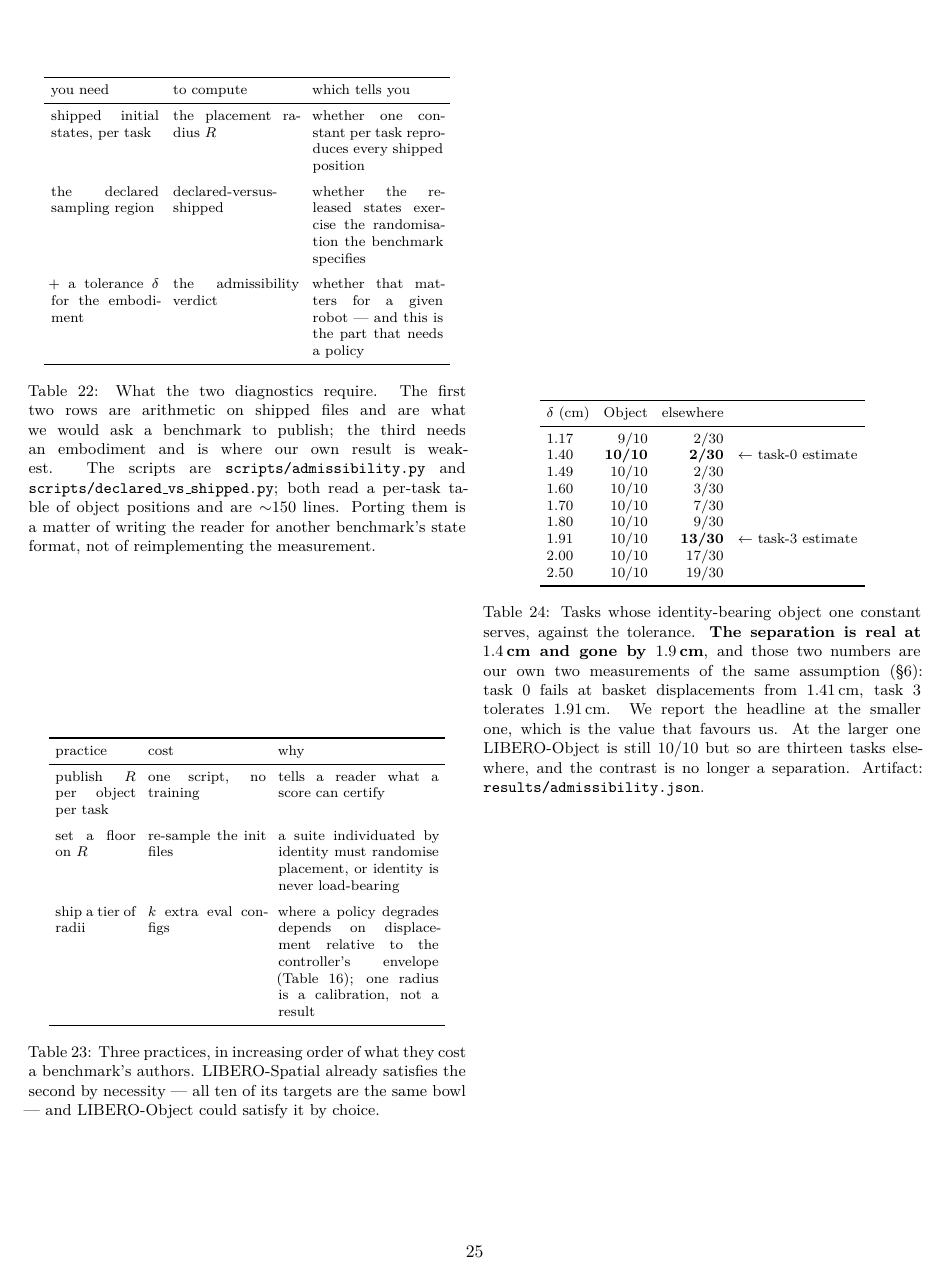
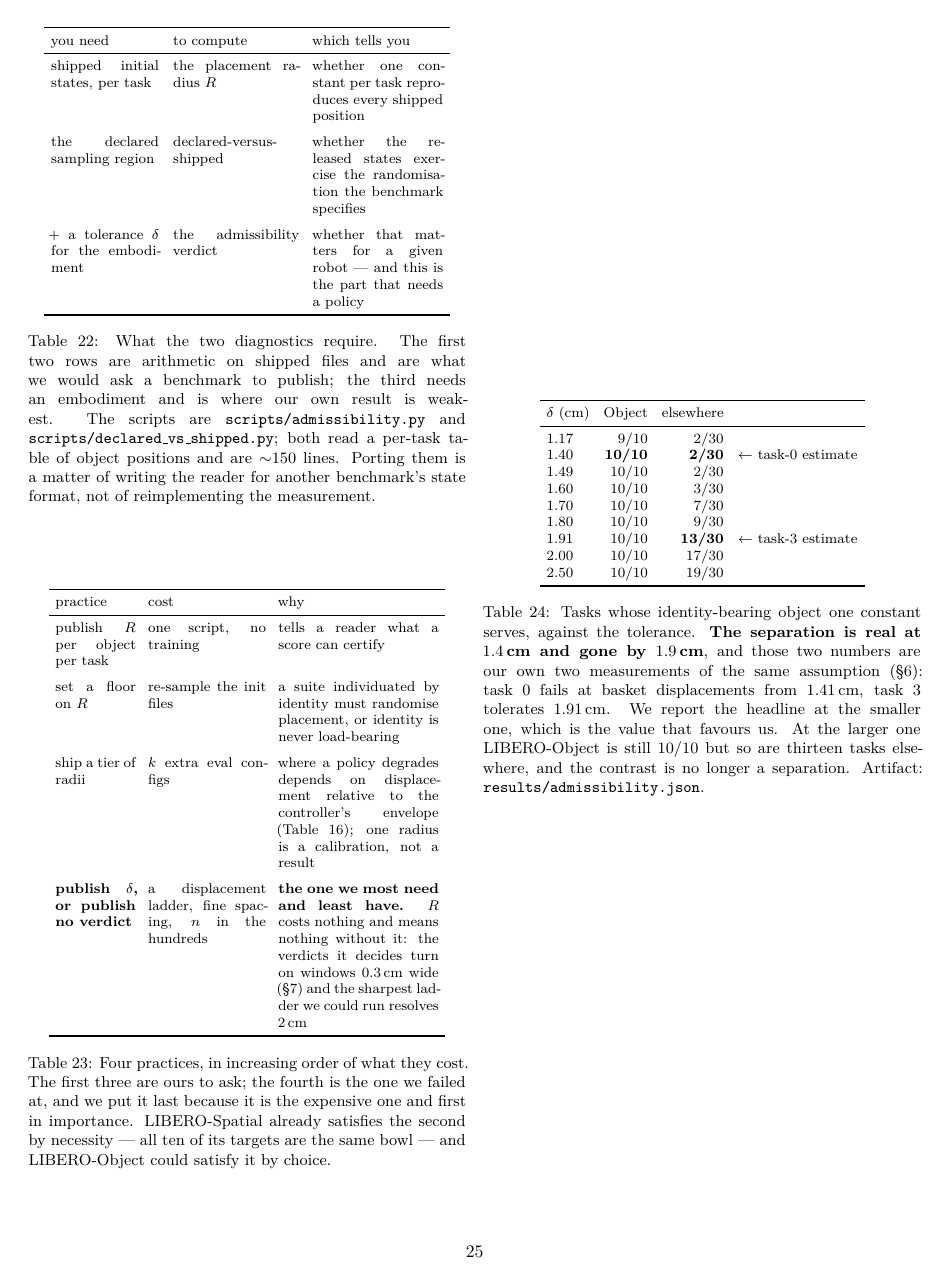
Before and after one commit to AvnehSBhatia/MicroVLA, a LaTeX paper (paper/submission/paper2.tex): page 25 of 25. Compiled offline with pdfLaTeX.

Commit message:
paper: the recommendation we most need is the one we failed at
Publishing R costs nothing and means nothing without delta: the verdicts it
decides turn on 0.3cm windows and the sharpest ladder we could run resolves
2cm. Added to the benchmark-authors table as the fourth practice — last
because it is expensive, first in importance.

Co-Authored-By: Claude Opus 5 <noreply@anthropic.com>

```diff
--- a/paper/submission/paper2.tex
+++ b/paper/submission/paper2.tex
@@ -2127,12 +2127,15 @@ publish $R$ per object per task & one script, no training & tells a reader what
 set a floor on $R$ & re-sample the init files & a suite individuated by identity must randomise placement, or identity is never load-bearing \\
 \addlinespace
 ship a tier of radii & $k$ extra eval configs & where a policy degrades depends on displacement relative to the controller's envelope (Table~\ref{tab:sweep}); one radius is a calibration, not a result \\
-\bottomrule
-\end{tabular}
-\caption{Three practices, in increasing order of what they cost a benchmark's
-authors. LIBERO-Spatial already satisfies the second by necessity --- all ten
-of its targets are the same bowl --- and LIBERO-Object could satisfy it by
-choice.}
+\addlinespace
+\textbf{publish $\delta$, or publish no verdict} & a displacement ladder, fine spacing, $n$ in the hundreds & \textbf{the one we most need and least have.} $R$ costs nothing and means nothing without it: the verdicts it decides turn on windows $0.3$\,cm wide (\S\ref{sec:e2}) and the sharpest ladder we could run resolves $2$\,cm \\
+\bottomrule
+\end{tabular}
+\caption{Four practices, in increasing order of what they cost. The first three
+are ours to ask; the fourth is the one we failed at, and we put it last because
+it is the expensive one and first in importance. LIBERO-Spatial already
+satisfies the second by necessity --- all ten of its targets are the same bowl
+--- and LIBERO-Object could satisfy it by choice.}
 \label{tab:recs}
 \end{table}
 
```
Also changed, not shown: paper/submission/paper2.pdf, 2 other files.
